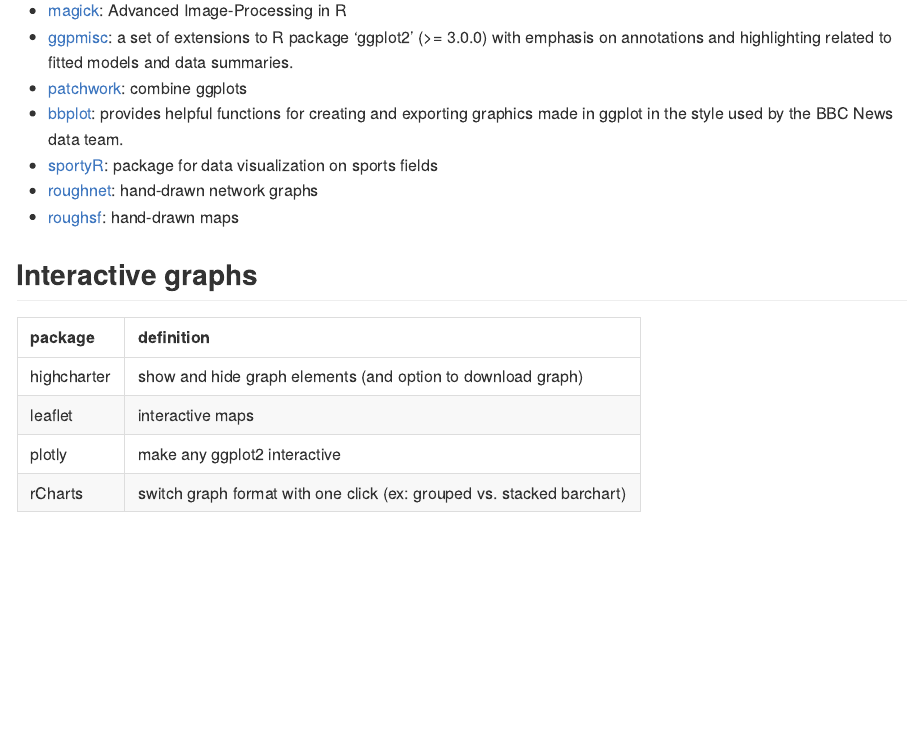
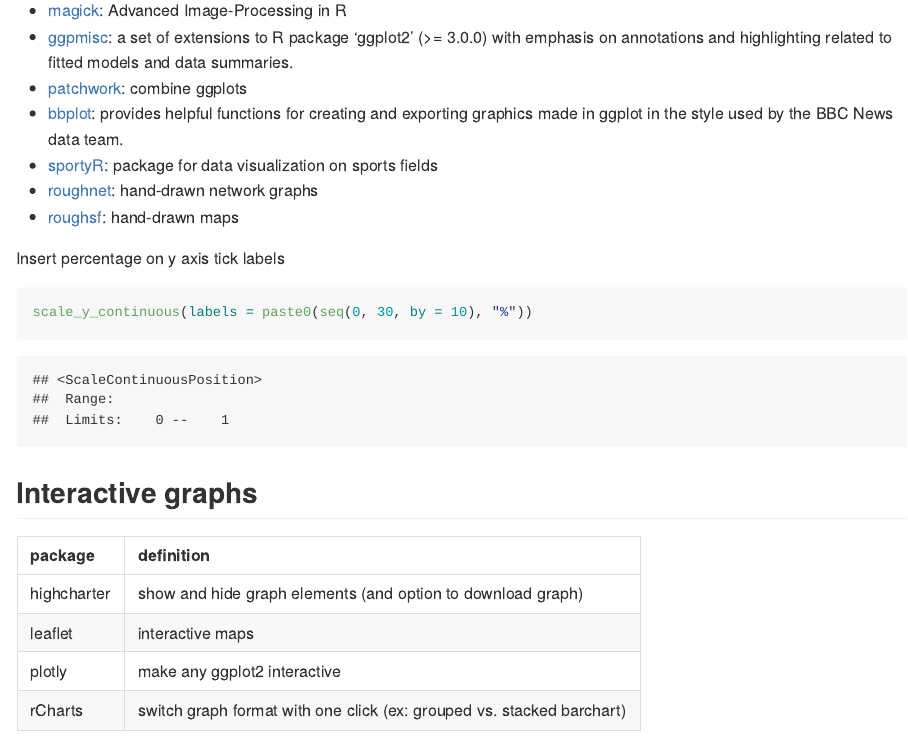
Before and after one commit to judith-bourque/r-exploration, an R Markdown document (notes.Rmd): the page in a window 1100 px wide, from 14780 px down. Rendered offline with R 4.5, knitr and Pandoc, with nearby package versions.

Commit message:
+ code for percent axis

````diff
--- a/notes.Rmd
+++ b/notes.Rmd
@@ -564,6 +564,10 @@ Packages
 -   [roughnet](https://github.com/schochastics/roughnet): hand-drawn network graphs
 -   [roughsf](https://github.com/schochastics/roughsf): hand-drawn maps
 
+Insert percentage on y axis tick labels
+```{r}
+scale_y_continuous(labels = paste0(seq(0, 30, by = 10), "%"))
+```
 
 ## Interactive graphs
 
````
